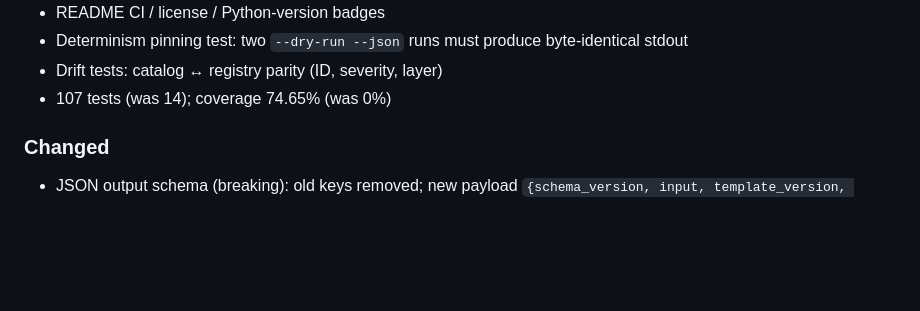
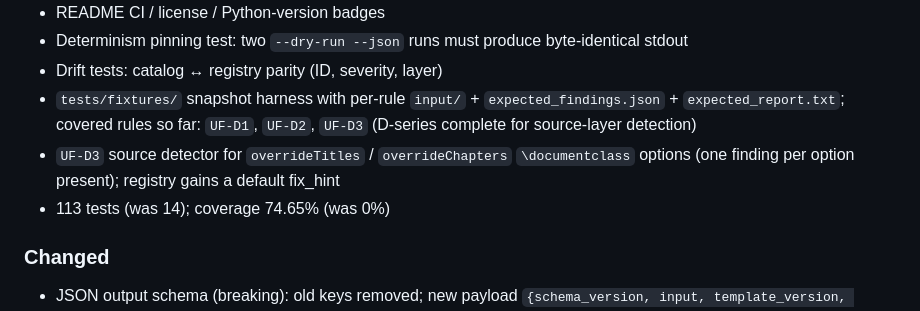
Before and after one commit to YuZh98/latex2ufdissertation, a Markdown page: CHANGELOG.md, the part around the change. GitHub-like rendering; blank space fills up the shorter version.

Commit message:
chore: document fixture template + update CHANGELOG
Add tests/fixtures/README.md covering layout convention, snapshot
harness mechanics, regeneration command, the TDD red-then-green
authoring flow, and what these fixtures are deliberately not (not
exhaustive, not real dissertations, not stable under casual edits).

CHANGELOG: note the new fixture harness, the rules covered so far
(UF-D1, UF-D2, UF-D3 — D-series complete for source-layer detection),
the new UF-D3 detector, and bump the test count from 107 to 113.

```diff
--- a/CHANGELOG.md
+++ b/CHANGELOG.md
@@ -31,7 +31,9 @@ Format: [Keep a Changelog](https://keepachangelog.com/en/1.1.0/) · SemVer.
 - README CI / license / Python-version badges
 - Determinism pinning test: two `--dry-run --json` runs must produce byte-identical stdout
 - Drift tests: catalog ↔ registry parity (ID, severity, layer)
-- 107 tests (was 14); coverage 74.65% (was 0%)
+- `tests/fixtures/` snapshot harness with per-rule `input/` + `expected_findings.json` + `expected_report.txt`; covered rules so far: `UF-D1`, `UF-D2`, `UF-D3` (D-series complete for source-layer detection)
+- `UF-D3` source detector for `overrideTitles` / `overrideChapters` `\documentclass` options (one finding per option present); registry gains a default fix_hint
+- 113 tests (was 14); coverage 74.65% (was 0%)
 
 ### Changed
 - JSON output schema (breaking): old keys removed; new payload `{schema_version, input, template_version, findings: [...], summary: {must_fix_count, review_count, exit_code, exit_reason}}`
```
Also changed, not shown: 1 other file.
